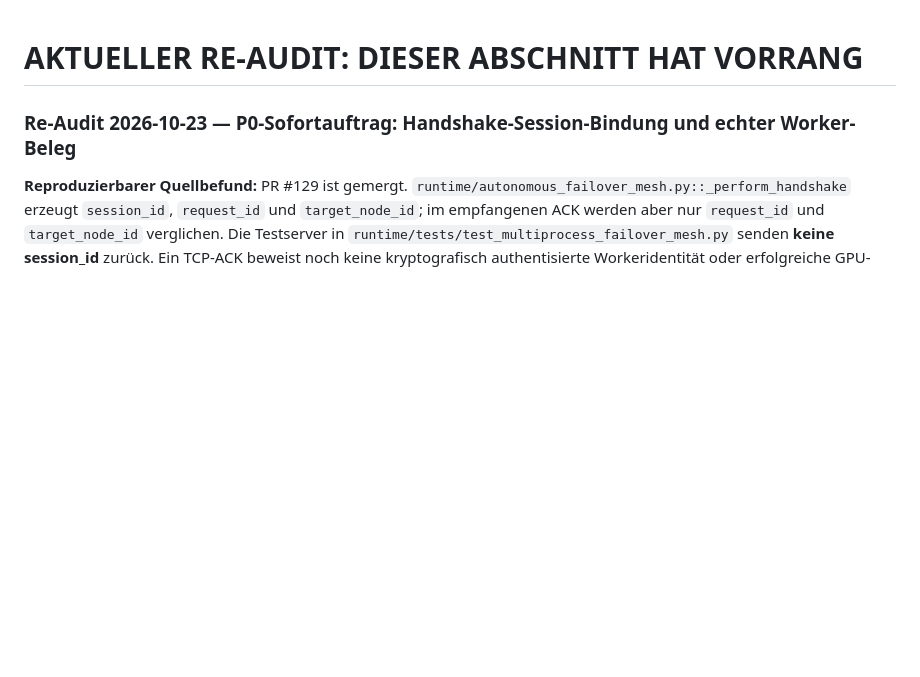
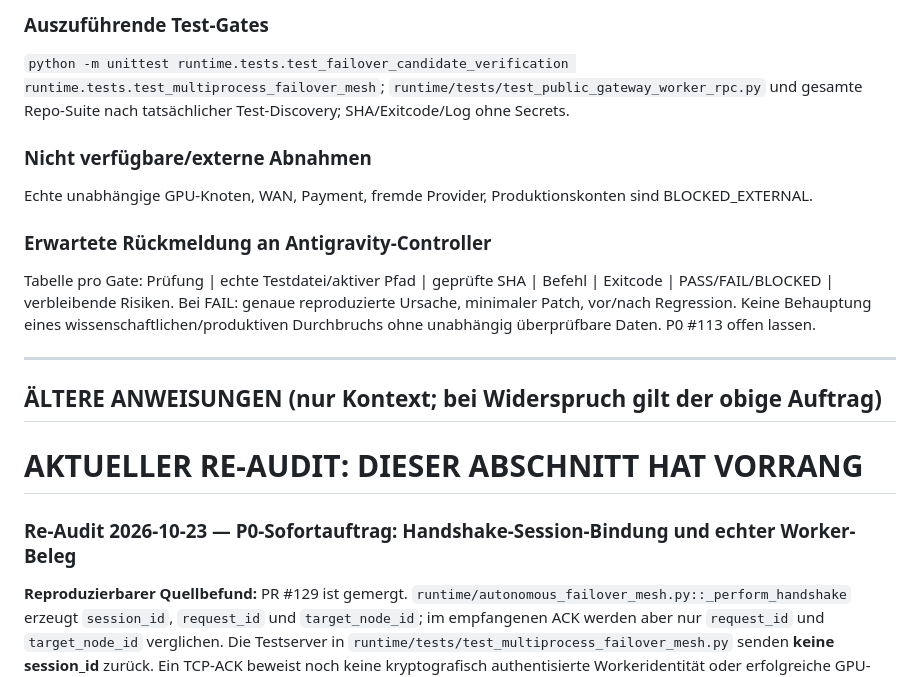
Before and after one commit to inetconnector/ComputeMesh, a Markdown page: .agents/rules/antigravity_p0_goal_evidence_2026-10-23.md, the part around one of its changes. Rendered like a GitHub page; blank space fills up the shorter version.

Commit message:
docs(antigravity): detailed P0 engineering and evidence execution plan 2026-10-24

```diff
--- a/.agents/rules/antigravity_p0_goal_evidence_2026-10-23.md
+++ b/.agents/rules/antigravity_p0_goal_evidence_2026-10-23.md
@@ -1,3 +31,15 @@
+### Auszuführende Test-Gates
+`python -m unittest runtime.tests.test_failover_candidate_verification runtime.tests.test_multiprocess_failover_mesh`; `runtime/tests/test_public_gateway_worker_rpc.py` und gesamte Repo-Suite nach tatsächlicher Test-Discovery; SHA/Exitcode/Log ohne Secrets.
+
+### Nicht verfügbare/externe Abnahmen
+Echte unabhängige GPU-Knoten, WAN, Payment, fremde Provider, Produktionskonten sind BLOCKED_EXTERNAL.
+
+### Erwartete Rückmeldung an Antigravity-Controller
+Tabelle pro Gate: Prüfung | echte Testdatei/aktiver Pfad | geprüfte SHA | Befehl | Exitcode | PASS/FAIL/BLOCKED | verbleibende Risiken. Bei FAIL: genaue reproduzierte Ursache, minimaler Patch, vor/nach Regression. Keine Behauptung eines wissenschaftlichen/produktiven Durchbruchs ohne unabhängig überprüfbare Daten. P0 #113 offen lassen.
+
+---
+
+## ÄLTERE ANWEISUNGEN (nur Kontext; bei Widerspruch gilt der obige Auftrag)
 # AKTUELLER RE-AUDIT: DIESER ABSCHNITT HAT VORRANG
 
 ### Re-Audit 2026-10-23 — P0-Sofortauftrag: Handshake-Session-Bindung und echter Worker-Beleg
```
Also changed, not shown: other parts of .agents/rules/antigravity_p0_goal_evidence_2026-10-23.md (+30 -0 lines).
